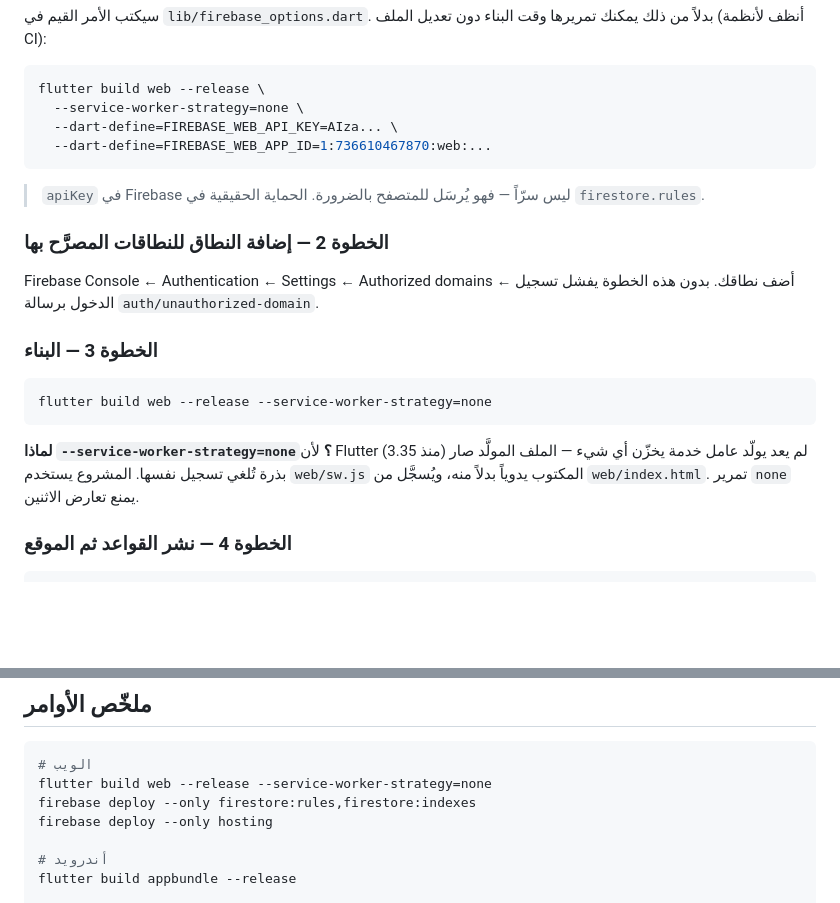
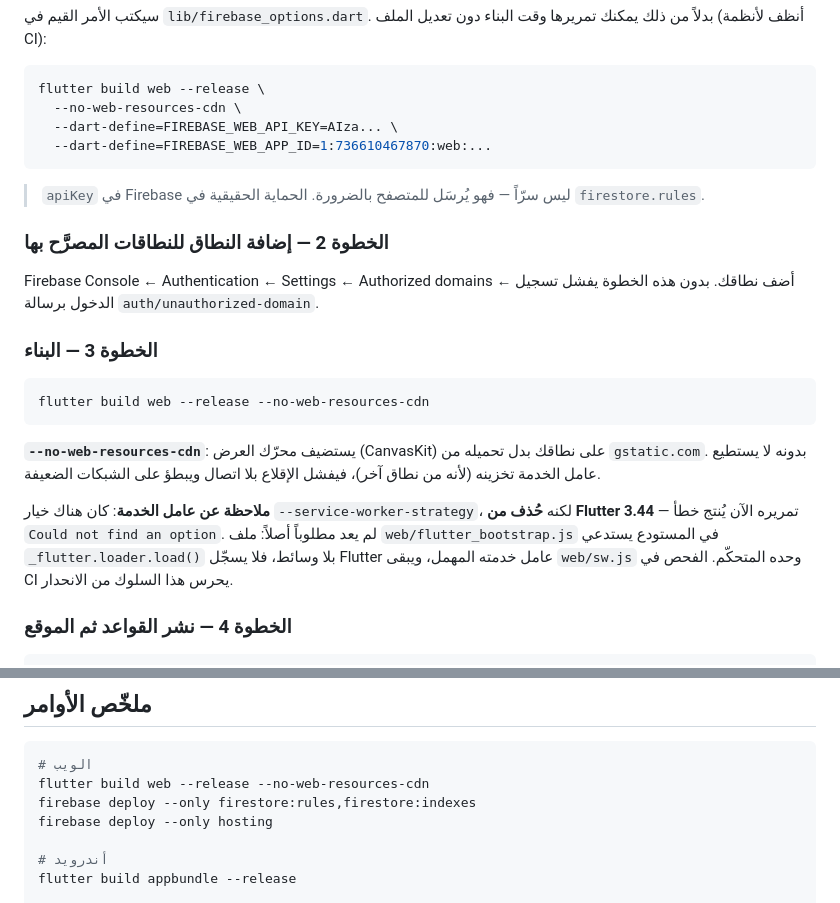
Before and after one commit to ahmed872/DrD, a Markdown page: docs/DEPLOYMENT.md, 2 parts joined by grey strips. Rendered like a GitHub page; blank space fills up the shorter version.

````diff
--- a/docs/DEPLOYMENT.md
+++ b/docs/DEPLOYMENT.md
@@ -41,7 +41,7 @@ flutterfire configure --project=heldoc-68abf --platforms=web,android
 
 ```bash
 flutter build web --release \
-  --service-worker-strategy=none \
+  --no-web-resources-cdn \
   --dart-define=FIREBASE_WEB_API_KEY=AIza... \
   --dart-define=FIREBASE_WEB_APP_ID=1:736610467870:web:...
 ```
@@ -57,13 +57,18 @@ Firebase Console ← Authentication ← Settings ← Authorized domains ←
 ### الخطوة 3 — البناء
 
 ```bash
-flutter build web --release --service-worker-strategy=none
+flutter build web --release --no-web-resources-cdn
 ```
 
-**لماذا `--service-worker-strategy=none`؟**
-لأن Flutter (منذ 3.35) لم يعد يولّد عامل خدمة يخزّن أي شيء — الملف المولَّد
-صار بذرة تُلغي تسجيل نفسها. المشروع يستخدم `web/sw.js` المكتوب يدوياً بدلاً
-منه، ويُسجَّل من `web/index.html`. تمرير `none` يمنع تعارض الاثنين.
+**`--no-web-resources-cdn`**: يستضيف محرّك العرض (CanvasKit) على نطاقك بدل
+تحميله من `gstatic.com`. بدونه لا يستطيع عامل الخدمة تخزينه (لأنه من نطاق
+آخر)، فيفشل الإقلاع بلا اتصال ويبطؤ على الشبكات الضعيفة.
+
+**ملاحظة عن عامل الخدمة**: كان هناك خيار `--service-worker-strategy`، لكنه
+**حُذف من Flutter 3.44** — تمريره الآن يُنتج خطأ `Could not find an option`.
+لم يعد مطلوباً أصلاً: ملف `web/flutter_bootstrap.js` في المستودع يستدعي
+`_flutter.loader.load()` بلا وسائط، فلا يسجّل Flutter عامل خدمته المهمل، ويبقى
+`web/sw.js` وحده المتحكّم. الفحص في CI يحرس هذا السلوك من الانحدار.
 
 ### الخطوة 4 — نشر القواعد ثم الموقع
 
@@ -214,7 +219,7 @@ GitHub ← Settings ← Secrets:
 
 ```bash
 # الويب
-flutter build web --release --service-worker-strategy=none
+flutter build web --release --no-web-resources-cdn
 firebase deploy --only firestore:rules,firestore:indexes
 firebase deploy --only hosting
 
````
Also changed, not shown: docs/FIREBASE_SETUP_STEPS.md (added, +148 -0 lines).
